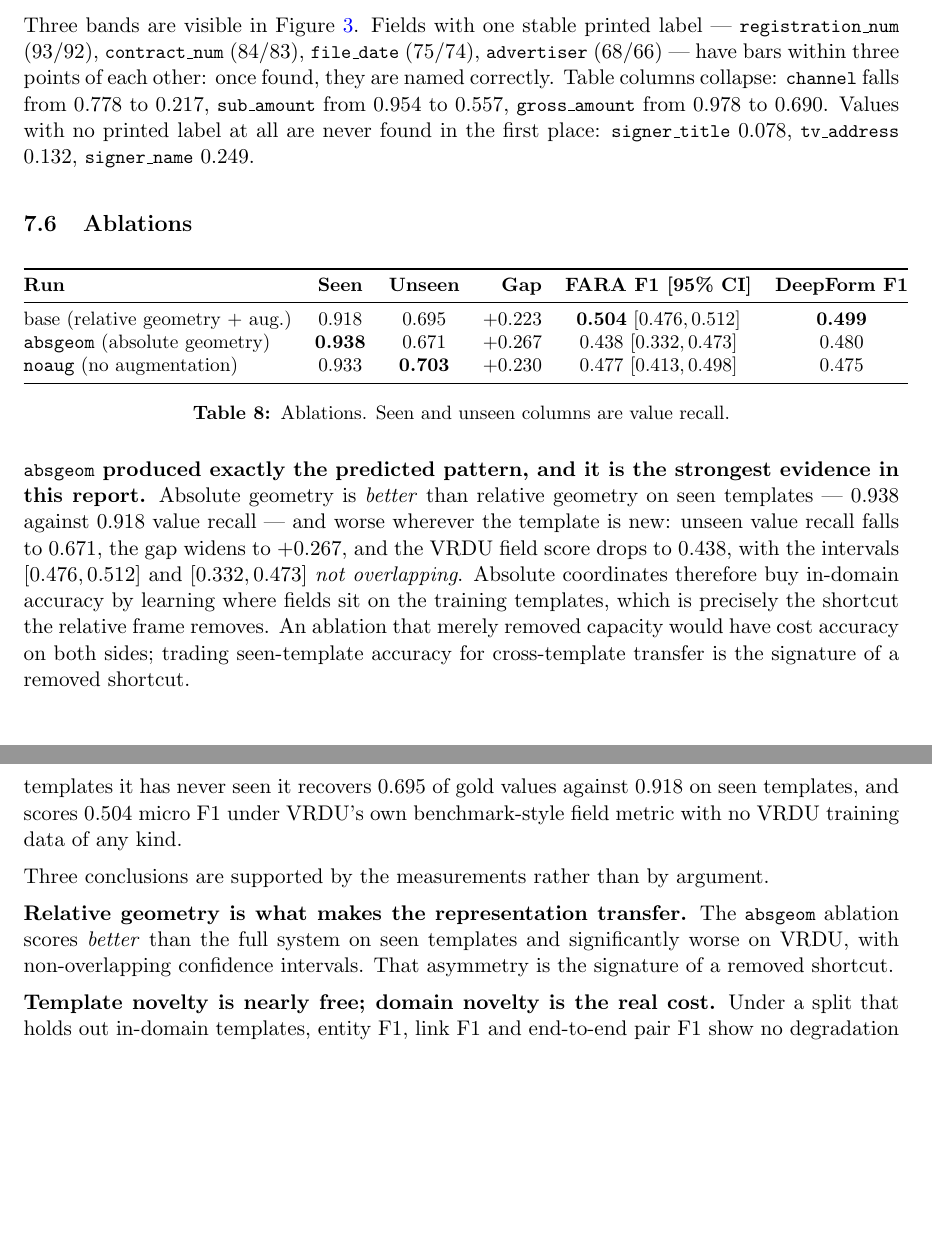
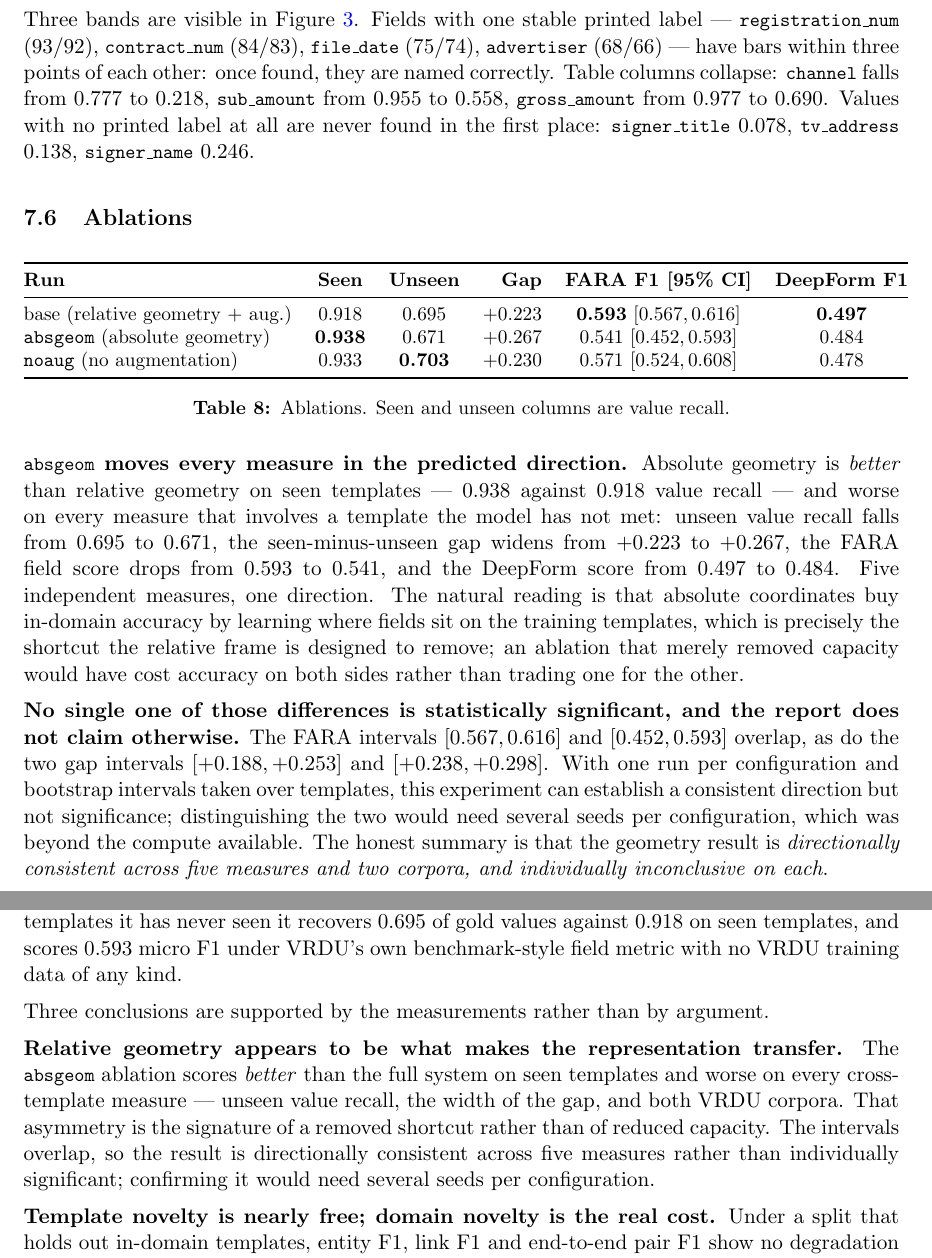
Before and after one commit to MudiamSukesh/cross-template-kv-extraction, a LaTeX document (report/IE643_Project_Report_DeX.tex): two parts of pages 11 and 14 of 14 before the commit and two parts of pages 12 and 13 of 14 after it, joined at a grey line, cut so that both start at the same text, the shorter picture padded with empty space. Compiled offline with pdfLaTeX.

Commit message:
Report: reconcile to regenerated runs; corrected VRDU scoring

```diff
--- a/report/IE643_Project_Report_DeX.tex
+++ b/report/IE643_Project_Report_DeX.tex
@@ -683,10 +683,10 @@ not name. \code{tv\_address} has no alias mapping and so has no key-matched bar.
 Three bands are visible in Figure~\ref{fig:perfield}. Fields with one stable printed label ---
 \code{registration\_num} (93/92), \code{contract\_num} (84/83), \code{file\_date} (75/74),
 \code{advertiser} (68/66) --- have bars within three points of each other: once found, they are
-named correctly. Table columns collapse: \code{channel} falls from 0.778 to 0.217,
-\code{sub\_amount} from 0.954 to 0.557, \code{gross\_amount} from 0.978 to 0.690. Values with no
+named correctly. Table columns collapse: \code{channel} falls from 0.777 to 0.218,
+\code{sub\_amount} from 0.955 to 0.558, \code{gross\_amount} from 0.977 to 0.690. Values with no
 printed label at all are never found in the first place: \code{signer\_title} 0.078,
-\code{tv\_address} 0.132, \code{signer\_name} 0.249.
+\code{tv\_address} 0.138, \code{signer\_name} 0.246.
 
 \subsection{Ablations}
 \label{sec:ablations}
@@ -698,22 +698,30 @@ printed label at all are never found in the first place: \code{signer\_title} 0.
 \textbf{Run} & \textbf{Seen} & \textbf{Unseen} & \textbf{Gap} &
 \textbf{FARA F1 [95\% CI]} & \textbf{DeepForm F1} \\
 \midrule
-base (relative geometry + aug.)       & 0.918 & 0.695 & $+0.223$ & \textbf{0.504} $[0.476, 0.512]$ & \textbf{0.499} \\
-\code{absgeom} (absolute geometry)    & \textbf{0.938} & 0.671 & $+0.267$ & 0.438 $[0.332, 0.473]$ & 0.480 \\
-\code{noaug} (no augmentation)        & 0.933 & \textbf{0.703} & $+0.230$ & 0.477 $[0.413, 0.498]$ & 0.475 \\
+base (relative geometry + aug.)       & 0.918 & 0.695 & $+0.223$ & \textbf{0.593} $[0.567, 0.616]$ & \textbf{0.497} \\
+\code{absgeom} (absolute geometry)    & \textbf{0.938} & 0.671 & $+0.267$ & 0.541 $[0.452, 0.593]$ & 0.484 \\
+\code{noaug} (no augmentation)        & 0.933 & \textbf{0.703} & $+0.230$ & 0.571 $[0.524, 0.608]$ & 0.478 \\
 \bottomrule
 \end{tabular}
 \caption{Ablations. Seen and unseen columns are value recall.}
 \label{tab:ablations}
 \end{table}
 
-\textbf{\code{absgeom} produced exactly the predicted pattern, and it is the strongest evidence in
-this report.} Absolute geometry is \emph{better} than relative geometry on seen templates ---
-0.938 against 0.918 value recall --- and worse wherever the template is new: unseen value recall
-falls to 0.671, the gap widens to $+0.267$, and the VRDU field score drops to 0.438, with the
-intervals $[0.476, 0.512]$ and $[0.332, 0.473]$ \emph{not overlapping}. Absolute coordinates
-therefore buy in-domain accuracy by learning where fields sit on the training templates, which is
-precisely the shortcut the relative frame removes. An ablation that merely removed capacity would
-have cost accuracy on both sides; trading seen-template accuracy for cross-template transfer is
-the signature of a removed shortcut.
+\textbf{\code{absgeom} moves every measure in the predicted direction.} Absolute geometry is
+\emph{better} than relative geometry on seen templates --- 0.938 against 0.918 value recall ---
+and worse on every measure that involves a template the model has not met: unseen value recall
+falls from 0.695 to 0.671, the seen-minus-unseen gap widens from $+0.223$ to $+0.267$, the FARA
+field score drops from 0.593 to 0.541, and the DeepForm score from 0.497 to 0.484. Five
+independent measures, one direction. The natural reading is that absolute coordinates buy
+in-domain accuracy by learning where fields sit on the training templates, which is precisely the
+shortcut the relative frame is designed to remove; an ablation that merely removed capacity would
+have cost accuracy on both sides rather than trading one for the other.
 
+\textbf{No single one of those differences is statistically significant, and the report does not
+claim otherwise.} The FARA intervals $[0.567, 0.616]$ and $[0.452, 0.593]$ overlap, as do the two
+gap intervals $[+0.188, +0.253]$ and $[+0.238, +0.298]$. With one run per configuration and
+bootstrap intervals taken over templates, this experiment can establish a consistent direction but
+not significance; distinguishing the two would need several seeds per configuration, which was
+beyond the compute available. The honest summary is that the geometry result is
+\emph{directionally consistent across five measures and two corpora, and individually
+inconclusive on each}.
@@ -776,14 +787,17 @@ equal source sampling matter?), \code{nosroie} (does value-only supervision help
 We built a schema-free key-value extraction system that is told nothing about which fields a form
 contains, and evaluated it under a template-level split with explicit leakage assertions. On
 templates it has never seen it recovers 0.695 of gold values against 0.918 on seen templates, and
-scores 0.504 micro F1 under VRDU's own benchmark-style field metric with no VRDU training data of
+scores 0.593 micro F1 under VRDU's own benchmark-style field metric with no VRDU training data of
 any kind.
 
 Three conclusions are supported by the measurements rather than by argument.
 
-\textbf{Relative geometry is what makes the representation transfer.} The \code{absgeom} ablation
-scores \emph{better} than the full system on seen templates and significantly worse on VRDU, with
-non-overlapping confidence intervals. That asymmetry is the signature of a removed shortcut.
+\textbf{Relative geometry appears to be what makes the representation transfer.} The
+\code{absgeom} ablation scores \emph{better} than the full system on seen templates and worse on
+every cross-template measure --- unseen value recall, the width of the gap, and both VRDU corpora.
+That asymmetry is the signature of a removed shortcut rather than of reduced capacity. The
+intervals overlap, so the result is directionally consistent across five measures rather than
+individually significant; confirming it would need several seeds per configuration.
 
 \textbf{Template novelty is nearly free; domain novelty is the real cost.} Under a split that
 holds out in-domain templates, entity F1, link F1 and end-to-end pair F1 show no degradation at
```
Also changed, not shown: report/IE643_Project_Report_DeX.pdf, report/perfield.pdf, report/IE643_Project_Report_DeX.tex (39 more changed lines), 1 other file.
